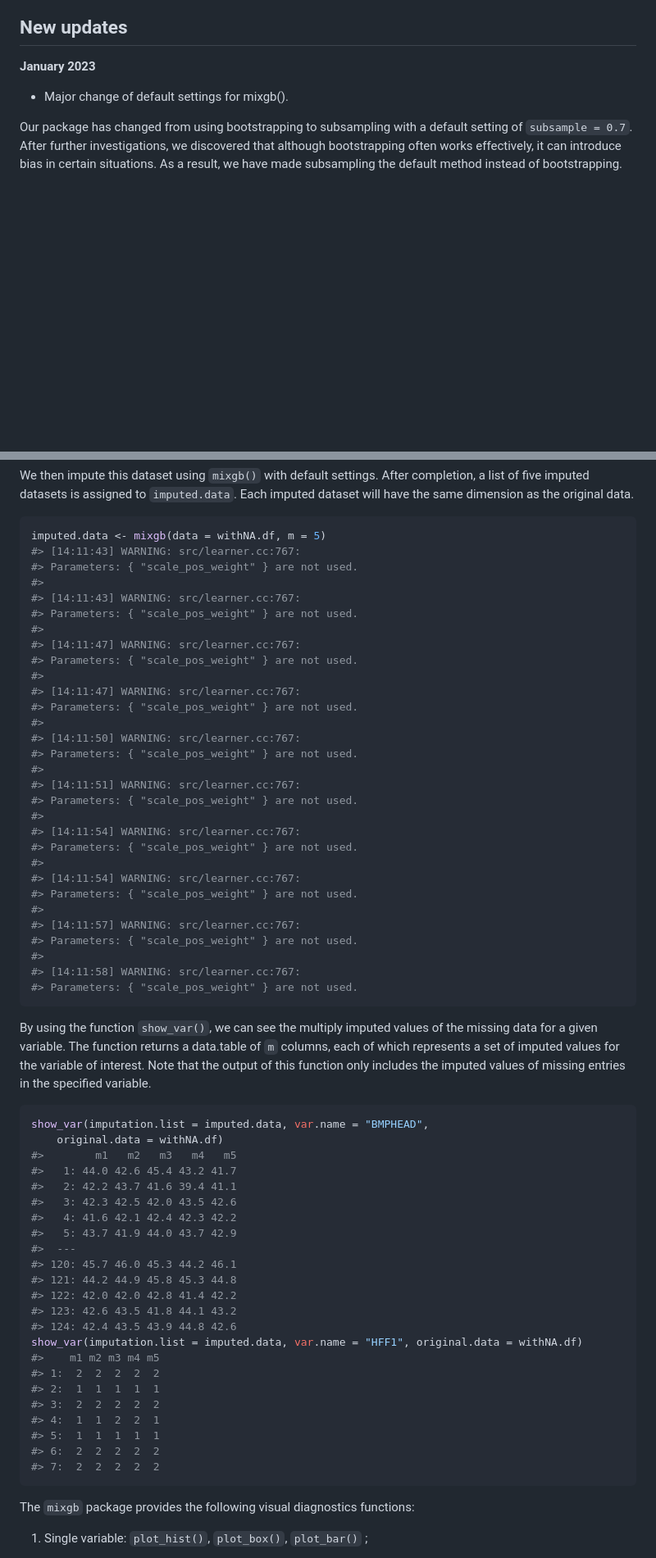
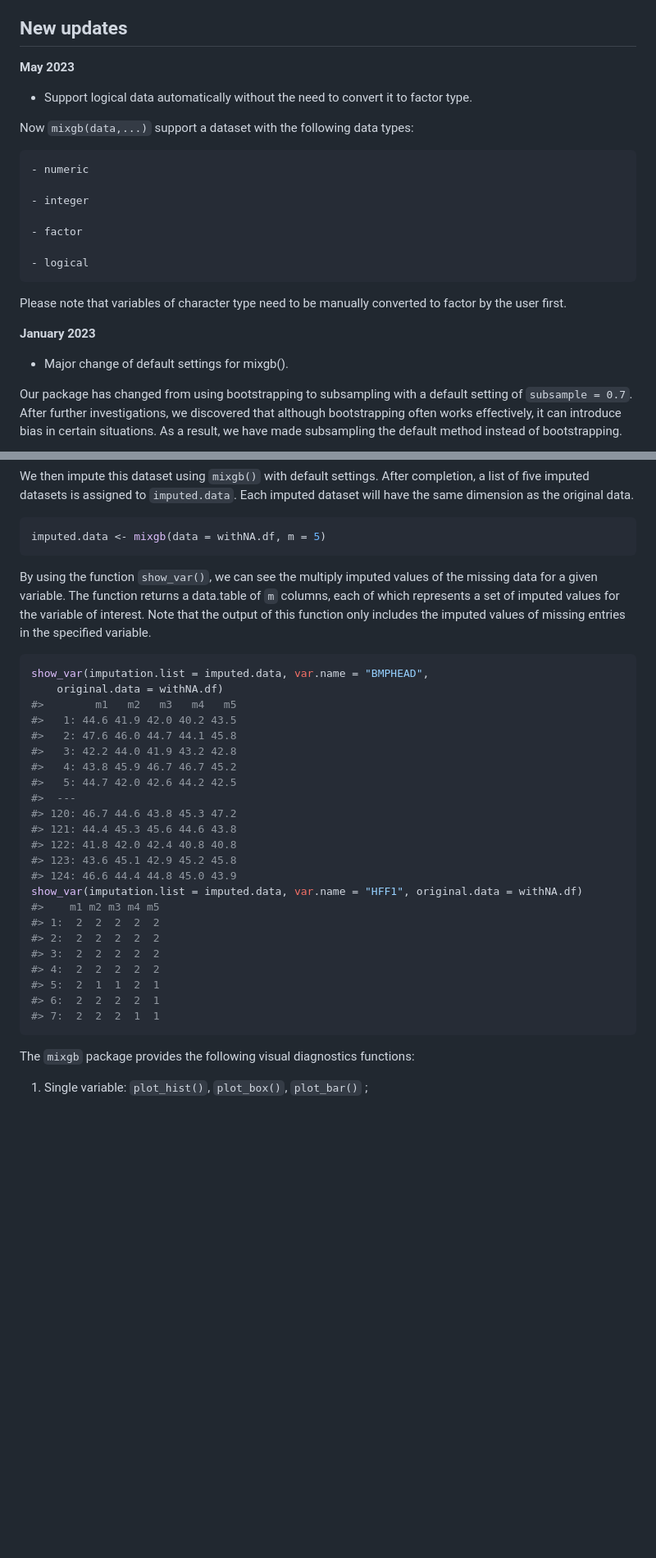
Before and after one commit to agnesdeng/mixgb, a Markdown page: README.md, 2 parts joined by grey strips. Shown at 82% size. Rendered like a GitHub page; blank space fills up the shorter version.

````diff
--- a/README.md
+++ b/README.md
@@ -20,6 +20,24 @@ computational efficiency. For further information, please refer to our
 paper <https://arxiv.org/abs/2106.01574>.
 
 ## New updates
+
+**May 2023**
+
+- Support logical data automatically without the need to convert it to
+  factor type.
+
+Now `mixgb(data,...)` support a dataset with the following data types:
+
+    - numeric
+
+    - integer
+
+    - factor
+
+    - logical
+
+Please note that variables of character type need to be manually
+converted to factor by the user first.
 
 **January 2023**
 
@@ -282,35 +300,6 @@ original data.
 
 ``` r
 imputed.data <- mixgb(data = withNA.df, m = 5)
-#> [14:11:43] WARNING: src/learner.cc:767:
-#> Parameters: { "scale_pos_weight" } are not used.
-#>
-#> [14:11:43] WARNING: src/learner.cc:767:
-#> Parameters: { "scale_pos_weight" } are not used.
-#>
-#> [14:11:47] WARNING: src/learner.cc:767:
-#> Parameters: { "scale_pos_weight" } are not used.
-#>
-#> [14:11:47] WARNING: src/learner.cc:767:
-#> Parameters: { "scale_pos_weight" } are not used.
-#>
-#> [14:11:50] WARNING: src/learner.cc:767:
-#> Parameters: { "scale_pos_weight" } are not used.
-#>
-#> [14:11:51] WARNING: src/learner.cc:767:
-#> Parameters: { "scale_pos_weight" } are not used.
-#>
-#> [14:11:54] WARNING: src/learner.cc:767:
-#> Parameters: { "scale_pos_weight" } are not used.
-#>
-#> [14:11:54] WARNING: src/learner.cc:767:
-#> Parameters: { "scale_pos_weight" } are not used.
-#>
-#> [14:11:57] WARNING: src/learner.cc:767:
-#> Parameters: { "scale_pos_weight" } are not used.
-#>
-#> [14:11:58] WARNING: src/learner.cc:767:
-#> Parameters: { "scale_pos_weight" } are not used.
 ```
 
 By using the function `show_var()`, we can see the multiply imputed
@@ -324,26 +313,26 @@ specified variable.
 show_var(imputation.list = imputed.data, var.name = "BMPHEAD",
     original.data = withNA.df)
 #>        m1   m2   m3   m4   m5
-#>   1: 44.0 42.6 45.4 43.2 41.7
-#>   2: 42.2 43.7 41.6 39.4 41.1
-#>   3: 42.3 42.5 42.0 43.5 42.6
-#>   4: 41.6 42.1 42.4 42.3 42.2
-#>   5: 43.7 41.9 44.0 43.7 42.9
+#>   1: 44.6 41.9 42.0 40.2 43.5
+#>   2: 47.6 46.0 44.7 44.1 45.8
+#>   3: 42.2 44.0 41.9 43.2 42.8
+#>   4: 43.8 45.9 46.7 46.7 45.2
+#>   5: 44.7 42.0 42.6 44.2 42.5
 #>  ---
-#> 120: 45.7 46.0 45.3 44.2 46.1
-#> 121: 44.2 44.9 45.8 45.3 44.8
-#> 122: 42.0 42.0 42.8 41.4 42.2
-#> 123: 42.6 43.5 41.8 44.1 43.2
-#> 124: 42.4 43.5 43.9 44.8 42.6
+#> 120: 46.7 44.6 43.8 45.3 47.2
+#> 121: 44.4 45.3 45.6 44.6 43.8
+#> 122: 41.8 42.0 42.4 40.8 40.8
+#> 123: 43.6 45.1 42.9 45.2 45.8
+#> 124: 46.6 44.4 44.8 45.0 43.9
 show_var(imputation.list = imputed.data, var.name = "HFF1", original.data = withNA.df)
 #>    m1 m2 m3 m4 m5
 #> 1:  2  2  2  2  2
-#> 2:  1  1  1  1  1
+#> 2:  2  2  2  2  2
 #> 3:  2  2  2  2  2
-#> 4:  1  1  2  2  1
-#> 5:  1  1  1  1  1
-#> 6:  2  2  2  2  2
-#> 7:  2  2  2  2  2
+#> 4:  2  2  2  2  2
+#> 5:  2  1  1  2  1
+#> 6:  2  2  2  2  1
+#> 7:  2  2  2  1  1
 ```
 
 The `mixgb` package provides the following visual diagnostics functions:
````
Also changed, not shown: other parts of README.md (+4 -4 lines), man/figures/README-unnamed-chunk-14-1.png, man/figures/README-unnamed-chunk-14-2.png, man/figures/README-unnamed-chunk-14-3.png, man/figures/README-unnamed-chunk-14-4.png, 1 other file.
